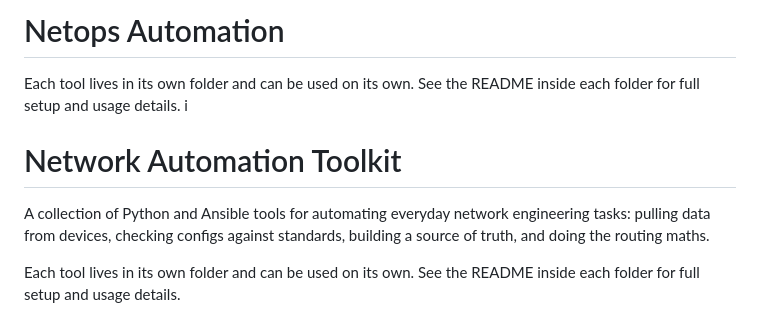
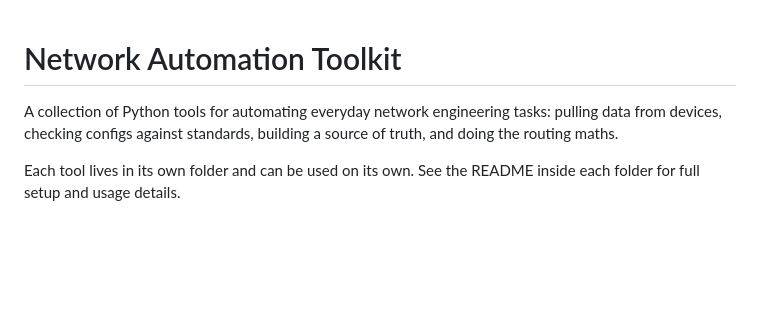
Before and after one commit to Klimpsch/Netops-Automation, a Markdown page: README.md, the part around the change. Drawn GitHub-style; blank space fills up the shorter version.

Commit message:
removed redundant info

```diff
--- a/README.md
+++ b/README.md
@@ -1,10 +1,6 @@
-# Netops Automation
-
-Each tool lives in its own folder and can be used on its own. See the README inside each folder for full setup and usage details.
-i
 # Network Automation Toolkit
 
-A collection of Python and Ansible tools for automating everyday network engineering tasks: pulling data from devices, checking configs against standards, building a source of truth, and doing the routing maths.
+A collection of Python tools for automating everyday network engineering tasks: pulling data from devices, checking configs against standards, building a source of truth, and doing the routing maths.
 
 Each tool lives in its own folder and can be used on its own. See the README inside each folder for full setup and usage details.
 
```
